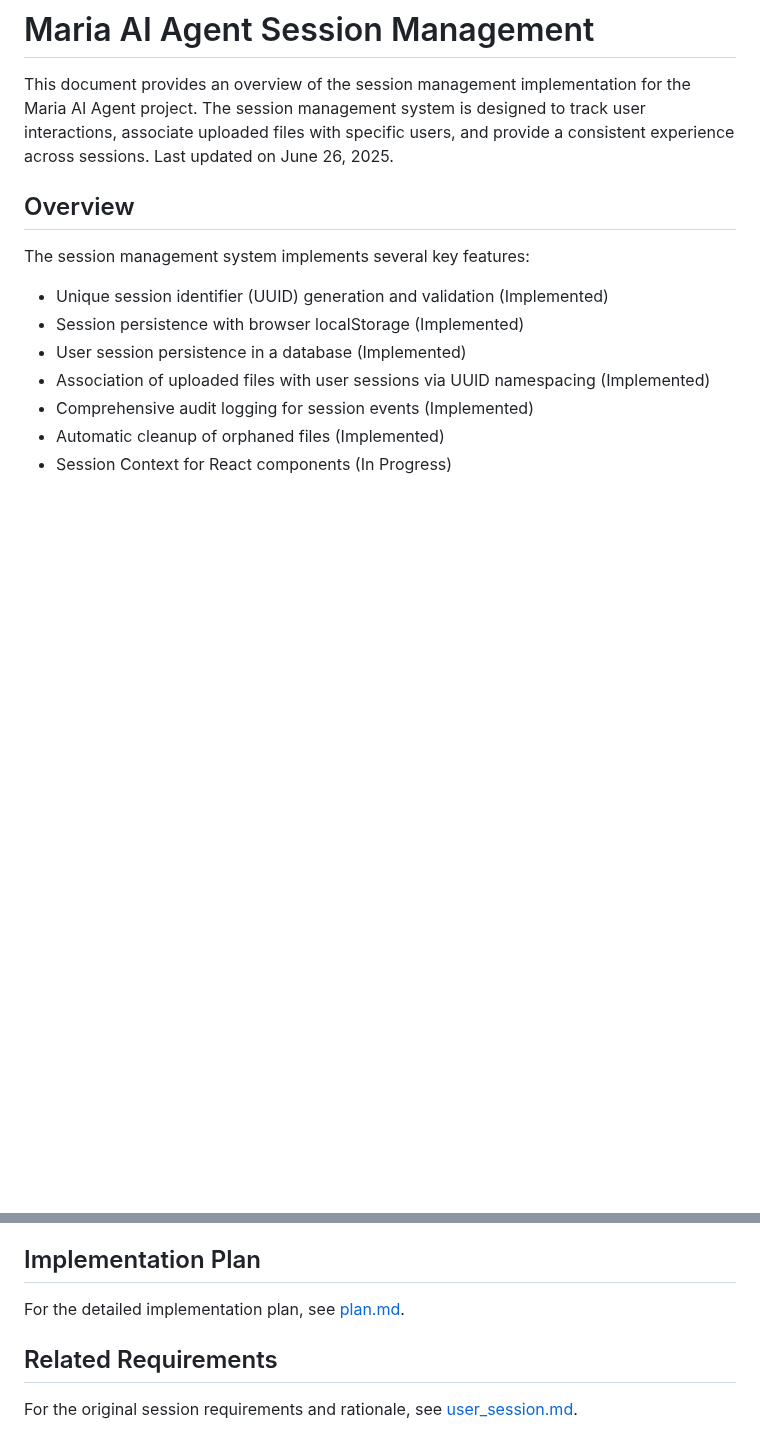
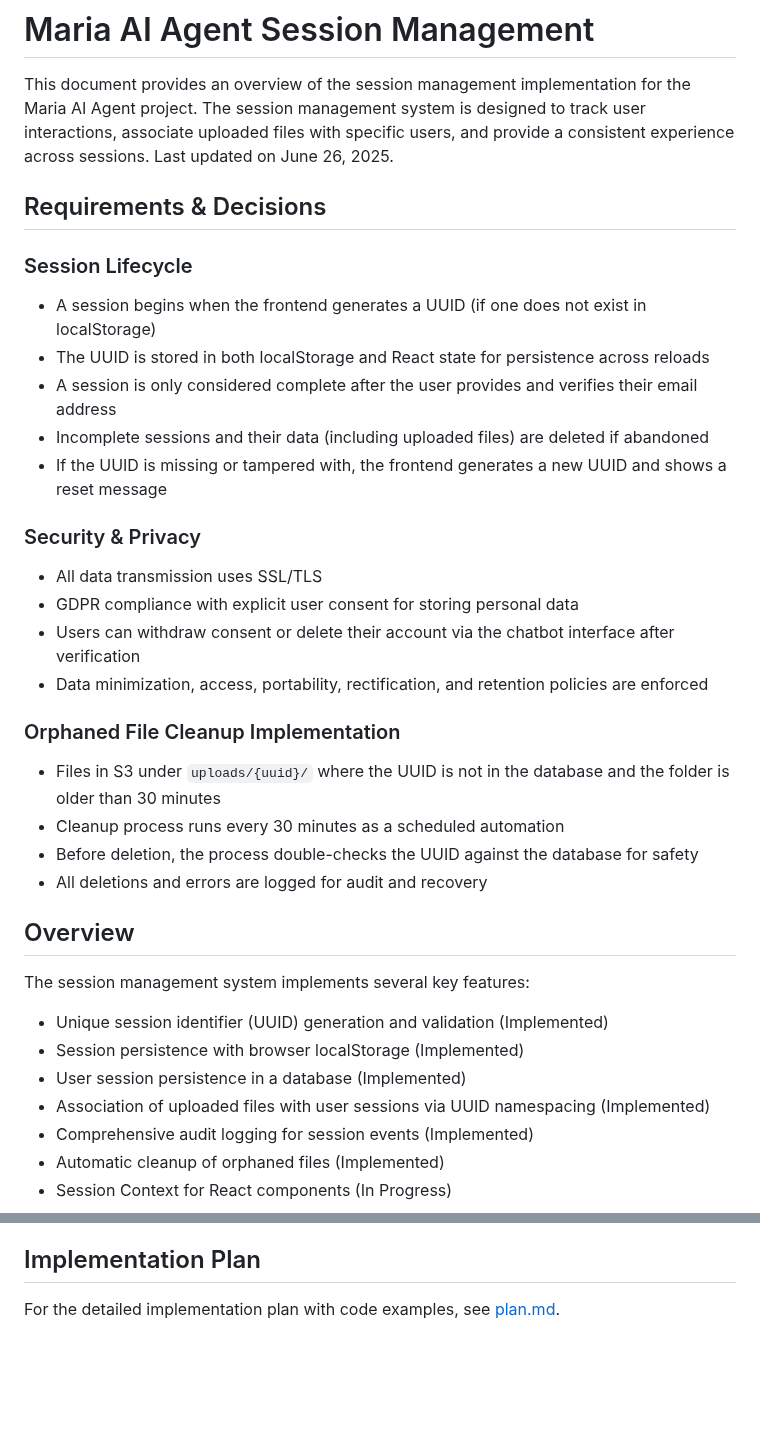
Before and after one commit to safqore/maria-ai-agent, a Markdown page: requirements/session/README.md, 2 parts joined by grey strips. GitHub-like rendering; blank space fills up the shorter version.

Commit message:
Updated session documentation

```diff
--- a/requirements/session/README.md
+++ b/requirements/session/README.md
@@ -1,6 +1,27 @@
 # Maria AI Agent Session Management
 
 This document provides an overview of the session management implementation for the Maria AI Agent project. The session management system is designed to track user interactions, associate uploaded files with specific users, and provide a consistent experience across sessions. Last updated on June 26, 2025.
+
+## Requirements & Decisions
+
+### Session Lifecycle
+- A session begins when the frontend generates a UUID (if one does not exist in localStorage)
+- The UUID is stored in both localStorage and React state for persistence across reloads
+- A session is only considered complete after the user provides and verifies their email address
+- Incomplete sessions and their data (including uploaded files) are deleted if abandoned
+- If the UUID is missing or tampered with, the frontend generates a new UUID and shows a reset message
+
+### Security & Privacy
+- All data transmission uses SSL/TLS
+- GDPR compliance with explicit user consent for storing personal data
+- Users can withdraw consent or delete their account via the chatbot interface after verification
+- Data minimization, access, portability, rectification, and retention policies are enforced
+
+### Orphaned File Cleanup Implementation
+- Files in S3 under `uploads/{uuid}/` where the UUID is not in the database and the folder is older than 30 minutes
+- Cleanup process runs every 30 minutes as a scheduled automation
+- Before deletion, the process double-checks the UUID against the database for safety
+- All deletions and errors are logged for audit and recovery
 
 ## Overview
 
@@ -88,8 +129,4 @@ frontend/
 
 ## Implementation Plan
 
-For the detailed implementation plan, see [plan.md](plan.md).
-
-## Related Requirements
-
-For the original session requirements and rationale, see [user_session.md](user_session.md).
+For the detailed implementation plan with code examples, see [plan.md](plan.md).
```
Also changed, not shown: other parts of requirements/session/README.md (+20 -0 lines), requirements/session/index.md (+4 -8 lines), requirements/session/user_session.md (deleted, +0 -138 lines).
